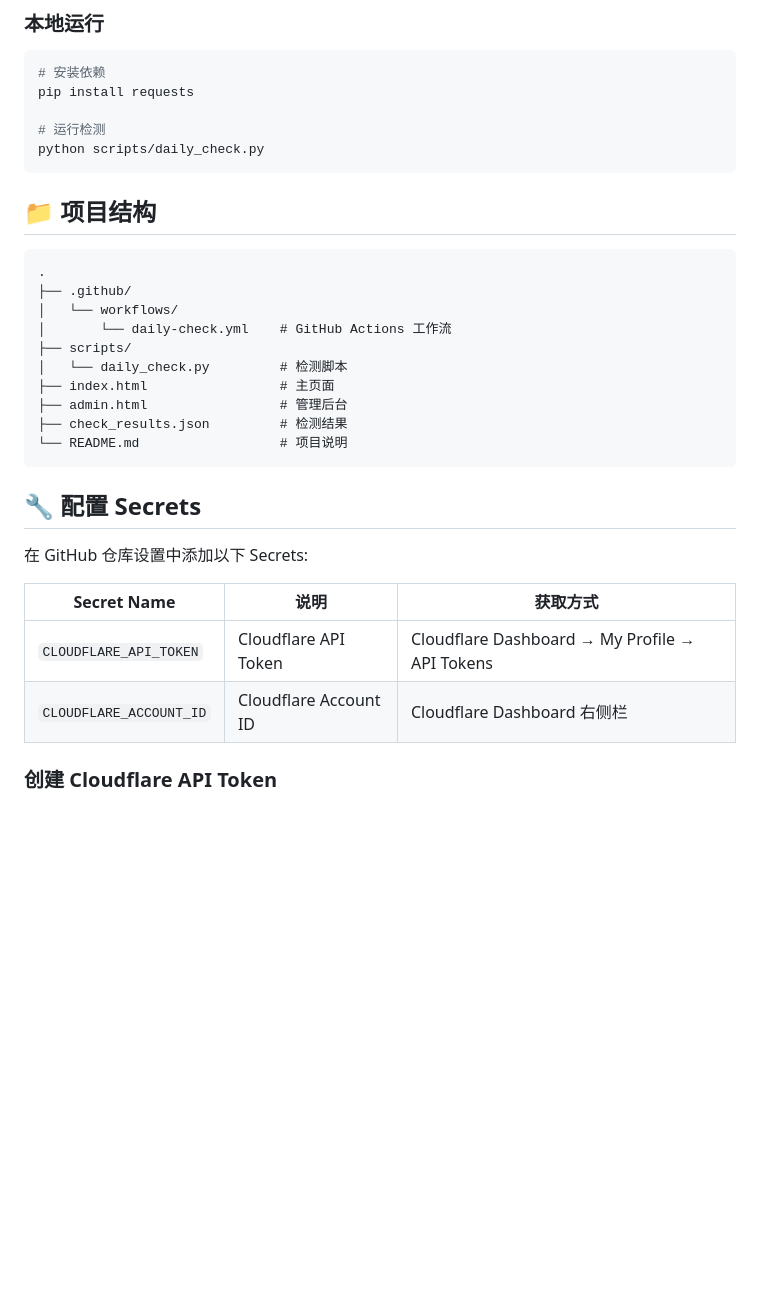
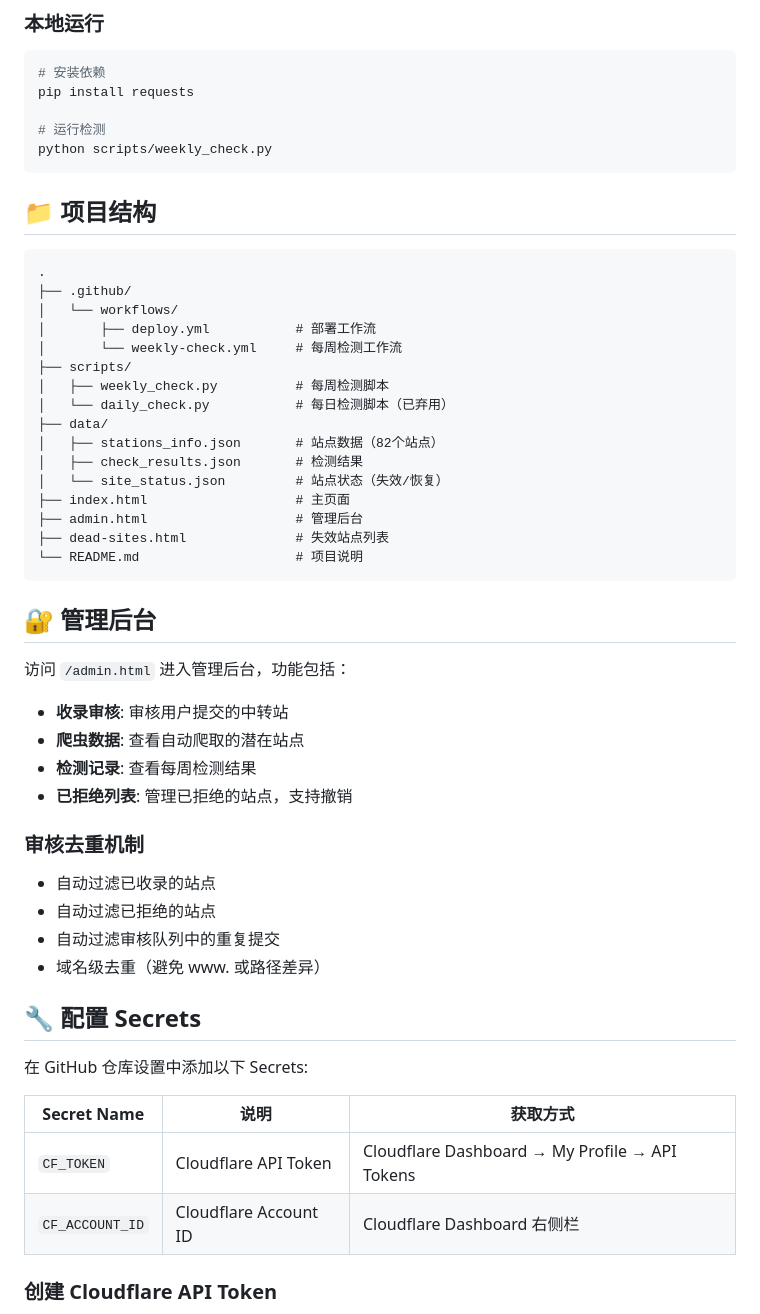
Before and after one commit to Chenking-maker/api-rank, a Markdown page: README.md, the part around one of its changes. GitHub-like rendering; blank space fills up the shorter version.

````diff
--- a/README.md
+++ b/README.md
@@ -53,7 +71,7 @@
 pip install requests
 
 # 运行检测
-python scripts/daily_check.py
+python scripts/weekly_check.py
 ```
 
 ## 📁 项目结构
@@ -62,14 +80,36 @@ python scripts/daily_check.py
 .
 ├── .github/
 │   └── workflows/
-│       └── daily-check.yml    # GitHub Actions 工作流
+│       ├── deploy.yml           # 部署工作流
+│       └── weekly-check.yml     # 每周检测工作流
 ├── scripts/
-│   └── daily_check.py         # 检测脚本
-├── index.html                 # 主页面
-├── admin.html                 # 管理后台
-├── check_results.json         # 检测结果
-└── README.md                  # 项目说明
+│   ├── weekly_check.py          # 每周检测脚本
+│   └── daily_check.py           # 每日检测脚本（已弃用）
+├── data/
+│   ├── stations_info.json       # 站点数据（82个站点）
+│   ├── check_results.json       # 检测结果
+│   └── site_status.json         # 站点状态（失效/恢复）
+├── index.html                   # 主页面
+├── admin.html                   # 管理后台
+├── dead-sites.html              # 失效站点列表
+└── README.md                    # 项目说明
 ```
+
+## 🔐 管理后台
+
+访问 `/admin.html` 进入管理后台，功能包括：
+
+- **收录审核**: 审核用户提交的中转站
+- **爬虫数据**: 查看自动爬取的潜在站点
+- **检测记录**: 查看每周检测结果
+- **已拒绝列表**: 管理已拒绝的站点，支持撤销
+
+### 审核去重机制
+
+- 自动过滤已收录的站点
+- 自动过滤已拒绝的站点
+- 自动过滤审核队列中的重复提交
+- 域名级去重（避免 www. 或路径差异）
 
 ## 🔧 配置 Secrets
 
@@ -77,8 +117,8 @@ python scripts/daily_check.py
 
 | Secret Name | 说明 | 获取方式 |
 |------------|------|---------|
-| `CLOUDFLARE_API_TOKEN` | Cloudflare API Token | Cloudflare Dashboard → My Profile → API Tokens |
-| `CLOUDFLARE_ACCOUNT_ID` | Cloudflare Account ID | Cloudflare Dashboard 右侧栏 |
+| `CF_TOKEN` | Cloudflare API Token | Cloudflare Dashboard → My Profile → API Tokens |
+| `CF_ACCOUNT_ID` | Cloudflare Account ID | Cloudflare Dashboard 右侧栏 |
 
 ### 创建 Cloudflare API Token
 
````
Also changed, not shown: other parts of README.md (+85 -27 lines).
